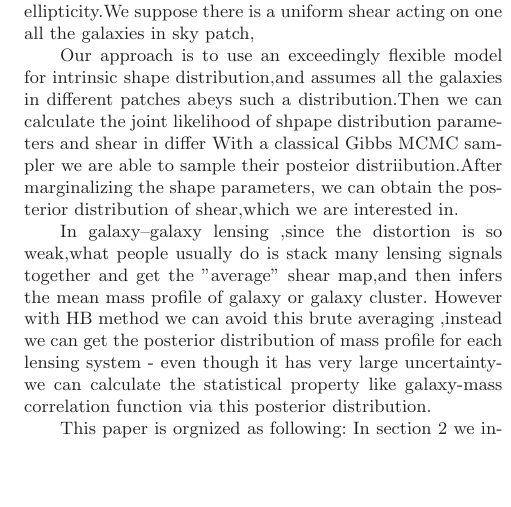
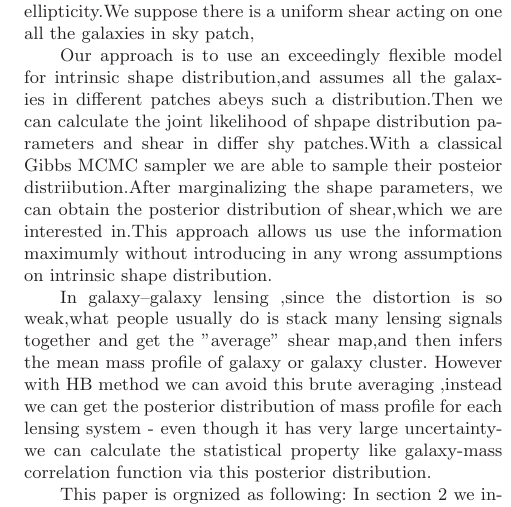
Before and after one commit to julywater/WeakLensing, a LaTeX paper (docs/ms.tex): part of one column of page 2 of 3, cut so that both start at the same text, the shorter picture padded with empty space. Compiled offline with LaTeX, dvips and Ghostscript; a LaTeX package or settings file that is missing is left out.

Commit message:
Update ms.tex

```diff
--- a/docs/ms.tex
+++ b/docs/ms.tex
@@ -134,8 +134,9 @@ is a Gaussian noise add on the true lensed ellipticity.We suppose there is a uni
 
 Our approach is to use an exceedingly flexible model for intrinsic shape distribution,and assumes all the galaxies in different
 patches abeys such a distribution.Then we can calculate the joint likelihood of  shpape distribution parameters and shear in differ
-With a classical Gibbs MCMC sampler we are able to sample their posteior distriibution.After marginalizing the shape parameters, we can
-obtain the posterior distribution of shear,which we are interested in.
+shy patches.With a classical Gibbs MCMC sampler we are able to sample their posteior distriibution.After marginalizing the shape parameters, we can
+obtain the posterior distribution of shear,which we are interested in.This approach allows us use the information maximumly
+without introducing in any wrong assumptions on intrinsic shape distribution.
 
 
 In galaxy--galaxy lensing ,since the distortion is so weak,what people usually do is stack many lensing signals together and get the "average"
```
